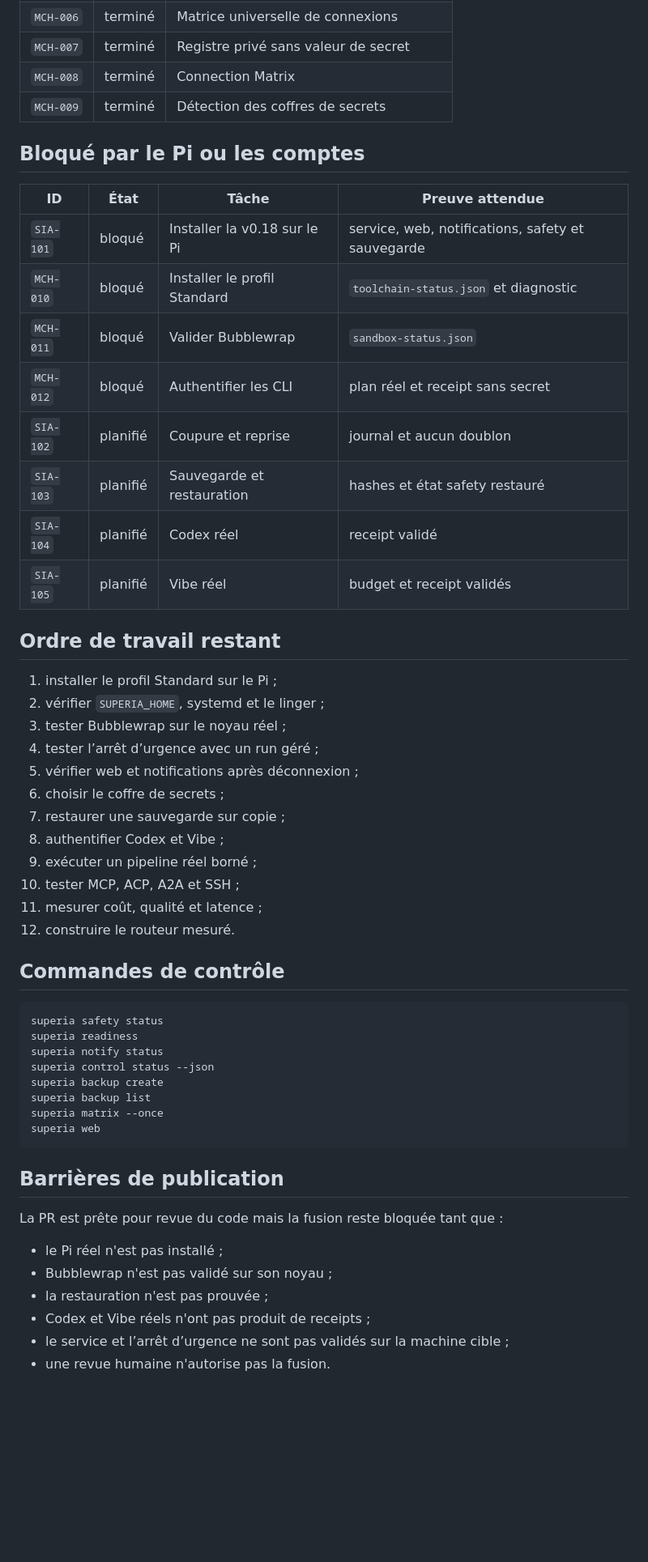
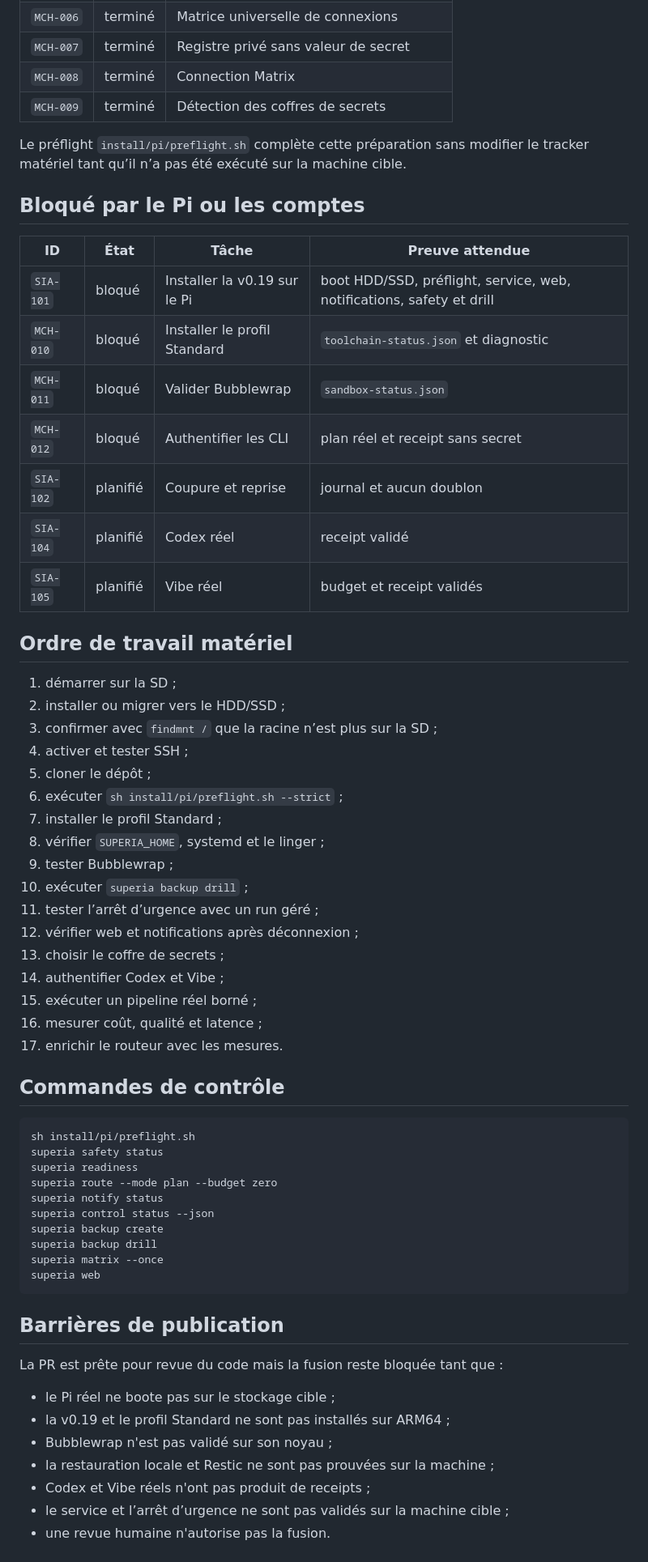
Before and after one commit to propann/super-ia, a Markdown page: docs/TASK_TRACKER.md, the part around one of its changes. Shown at 81% size. Rendered like a GitHub page; blank space fills up the shorter version.

Commit message:
docs(tasks): update operational tracker for v0.19

````diff
--- a/docs/TASK_TRACKER.md
+++ b/docs/TASK_TRACKER.md
@@ -59,43 +69,51 @@ Les tâches bloquées demandent le Pi réel ou une authentification interactive.
 | `MCH-008` | terminé | Connection Matrix |
 | `MCH-009` | terminé | Détection des coffres de secrets |
 
+Le préflight `install/pi/preflight.sh` complète cette préparation sans modifier le tracker matériel tant qu’il n’a pas été exécuté sur la machine cible.
+
 ## Bloqué par le Pi ou les comptes
 
 | ID | État | Tâche | Preuve attendue |
 |---|---|---|---|
-| `SIA-101` | bloqué | Installer la v0.18 sur le Pi | service, web, notifications, safety et sauvegarde |
+| `SIA-101` | bloqué | Installer la v0.19 sur le Pi | boot HDD/SSD, préflight, service, web, notifications, safety et drill |
 | `MCH-010` | bloqué | Installer le profil Standard | `toolchain-status.json` et diagnostic |
 | `MCH-011` | bloqué | Valider Bubblewrap | `sandbox-status.json` |
 | `MCH-012` | bloqué | Authentifier les CLI | plan réel et receipt sans secret |
 | `SIA-102` | planifié | Coupure et reprise | journal et aucun doublon |
-| `SIA-103` | planifié | Sauvegarde et restauration | hashes et état safety restauré |
 | `SIA-104` | planifié | Codex réel | receipt validé |
 | `SIA-105` | planifié | Vibe réel | budget et receipt validés |
 
-## Ordre de travail restant
+## Ordre de travail matériel
 
-1. installer le profil Standard sur le Pi ;
-2. vérifier `SUPERIA_HOME`, systemd et le linger ;
-3. tester Bubblewrap sur le noyau réel ;
-4. tester l’arrêt d’urgence avec un run géré ;
-5. vérifier web et notifications après déconnexion ;
-6. choisir le coffre de secrets ;
-7. restaurer une sauvegarde sur copie ;
-8. authentifier Codex et Vibe ;
-9. exécuter un pipeline réel borné ;
-10. tester MCP, ACP, A2A et SSH ;
-11. mesurer coût, qualité et latence ;
-12. construire le routeur mesuré.
+1. démarrer sur la SD ;
+2. installer ou migrer vers le HDD/SSD ;
+3. confirmer avec `findmnt /` que la racine n’est plus sur la SD ;
+4. activer et tester SSH ;
+5. cloner le dépôt ;
+6. exécuter `sh install/pi/preflight.sh --strict` ;
+7. installer le profil Standard ;
+8. vérifier `SUPERIA_HOME`, systemd et le linger ;
+9. tester Bubblewrap ;
+10. exécuter `superia backup drill` ;
+11. tester l’arrêt d’urgence avec un run géré ;
+12. vérifier web et notifications après déconnexion ;
+13. choisir le coffre de secrets ;
+14. authentifier Codex et Vibe ;
+15. exécuter un pipeline réel borné ;
+16. mesurer coût, qualité et latence ;
+17. enrichir le routeur avec les mesures.
 
 ## Commandes de contrôle
 
 ```bash
+sh install/pi/preflight.sh
 superia safety status
 superia readiness
+superia route --mode plan --budget zero
 superia notify status
 superia control status --json
 superia backup create
-superia backup list
+superia backup drill
 superia matrix --once
 superia web
 ```
@@ -104,9 +122,10 @@ superia web
 
 La PR est prête pour revue du code mais la fusion reste bloquée tant que :
 
-- le Pi réel n'est pas installé ;
+- le Pi réel ne boote pas sur le stockage cible ;
+- la v0.19 et le profil Standard ne sont pas installés sur ARM64 ;
 - Bubblewrap n'est pas validé sur son noyau ;
-- la restauration n'est pas prouvée ;
+- la restauration locale et Restic ne sont pas prouvées sur la machine ;
 - Codex et Vibe réels n'ont pas produit de receipts ;
 - le service et l’arrêt d’urgence ne sont pas validés sur la machine cible ;
 - une revue humaine n'autorise pas la fusion.
````
Also changed, not shown: other parts of docs/TASK_TRACKER.md (+19 -9 lines).
